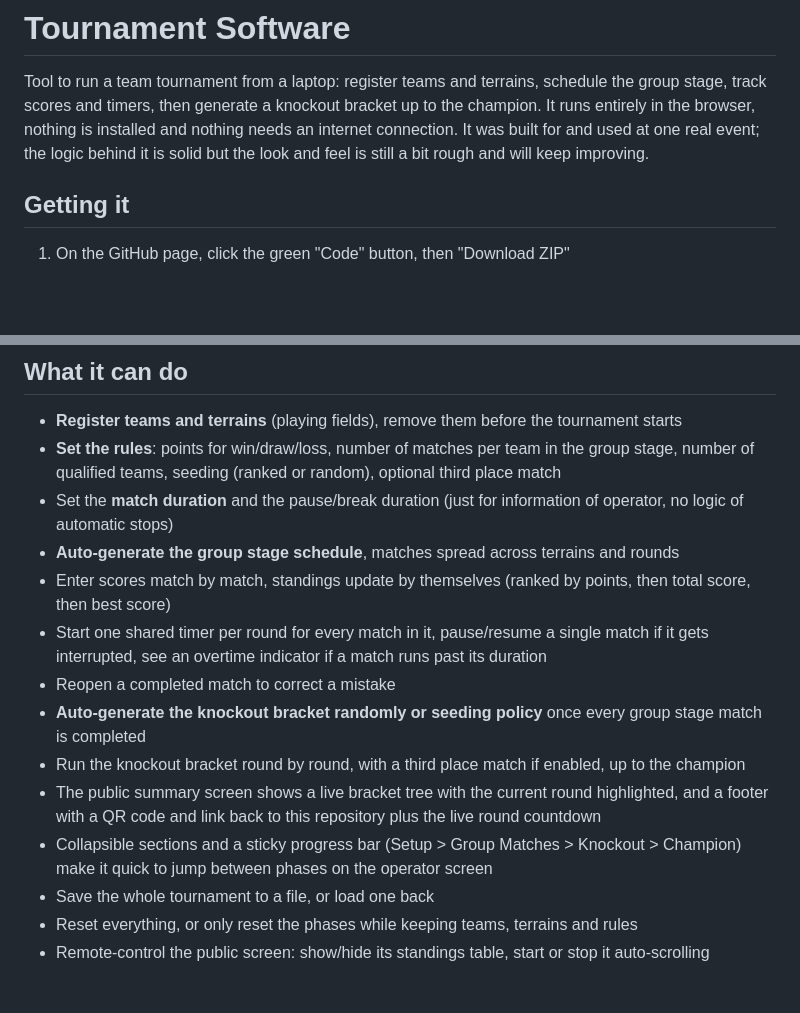
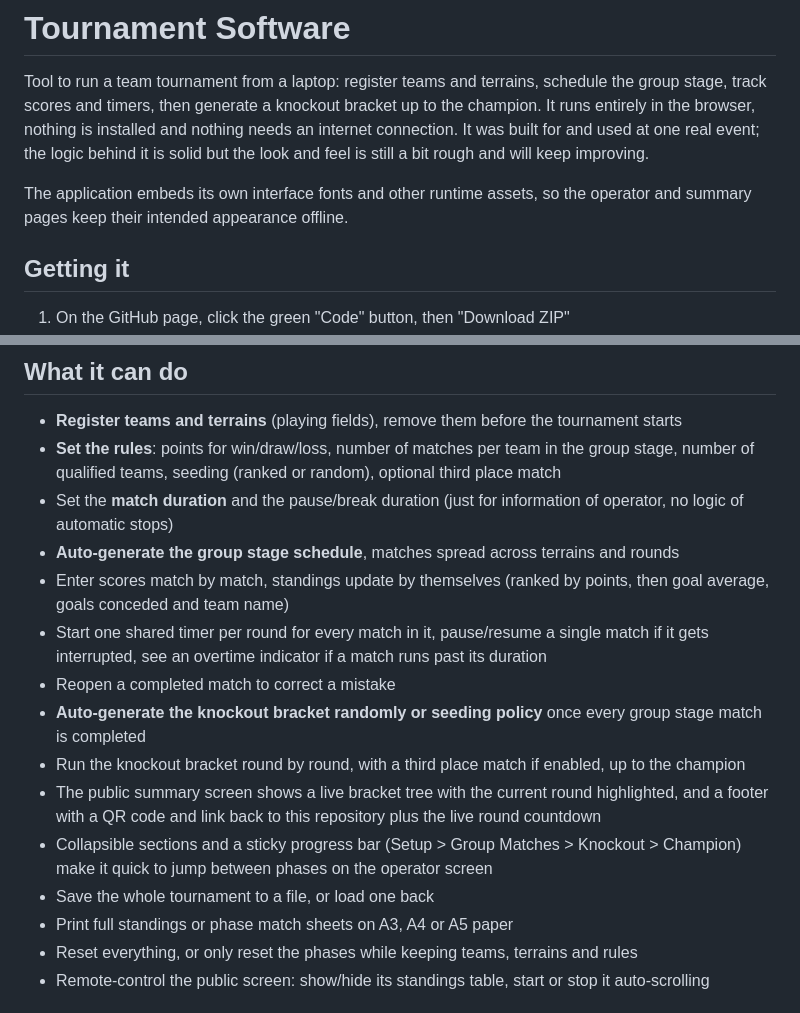
Before and after one commit to webertom6/tournament_software, a Markdown page: README.md, 2 parts joined by grey strips. Rendered like a GitHub page; blank space fills up the shorter version.

Commit message:
feat: CHNAGELOG and README tournament reporting with printable standings and match sheets, add automated regression tests, and embed offline fonts

```diff
--- a/README.md
+++ b/README.md
@@ -6,6 +6,9 @@ knockout bracket up to the champion. It runs entirely in the browser, nothing
 is installed and nothing needs an internet connection. It was built for and
 used at one real event; the logic behind it is solid but the look and feel is
 still a bit rough and will keep improving.
+
+The application embeds its own interface fonts and other runtime assets, so
+the operator and summary pages keep their intended appearance offline.
 
 ## Getting it
 
@@ -30,7 +33,7 @@ Both files work offline, no install and no server needed
 - **Auto-generate the group stage schedule**, matches spread across terrains and
   rounds
 - Enter scores match by match, standings update by themselves (ranked by
-  points, then total score, then best score)
+  points, then goal average, goals conceded and team name)
 - Start one shared timer per round for every match in it, pause/resume a
   single match if it gets interrupted, see an overtime indicator if a match
   runs past its duration
@@ -46,6 +49,7 @@ Both files work offline, no install and no server needed
   Knockout > Champion) make it quick to jump between phases on the
   operator screen
 - Save the whole tournament to a file, or load one back
+- Print full standings or phase match sheets on A3, A4 or A5 paper
 - Reset everything, or only reset the phases while keeping teams, terrains
   and rules
 - Remote-control the public screen: show/hide its standings table, start or
```
Also changed, not shown: CHANGELOG.md (+66 -0 lines).
